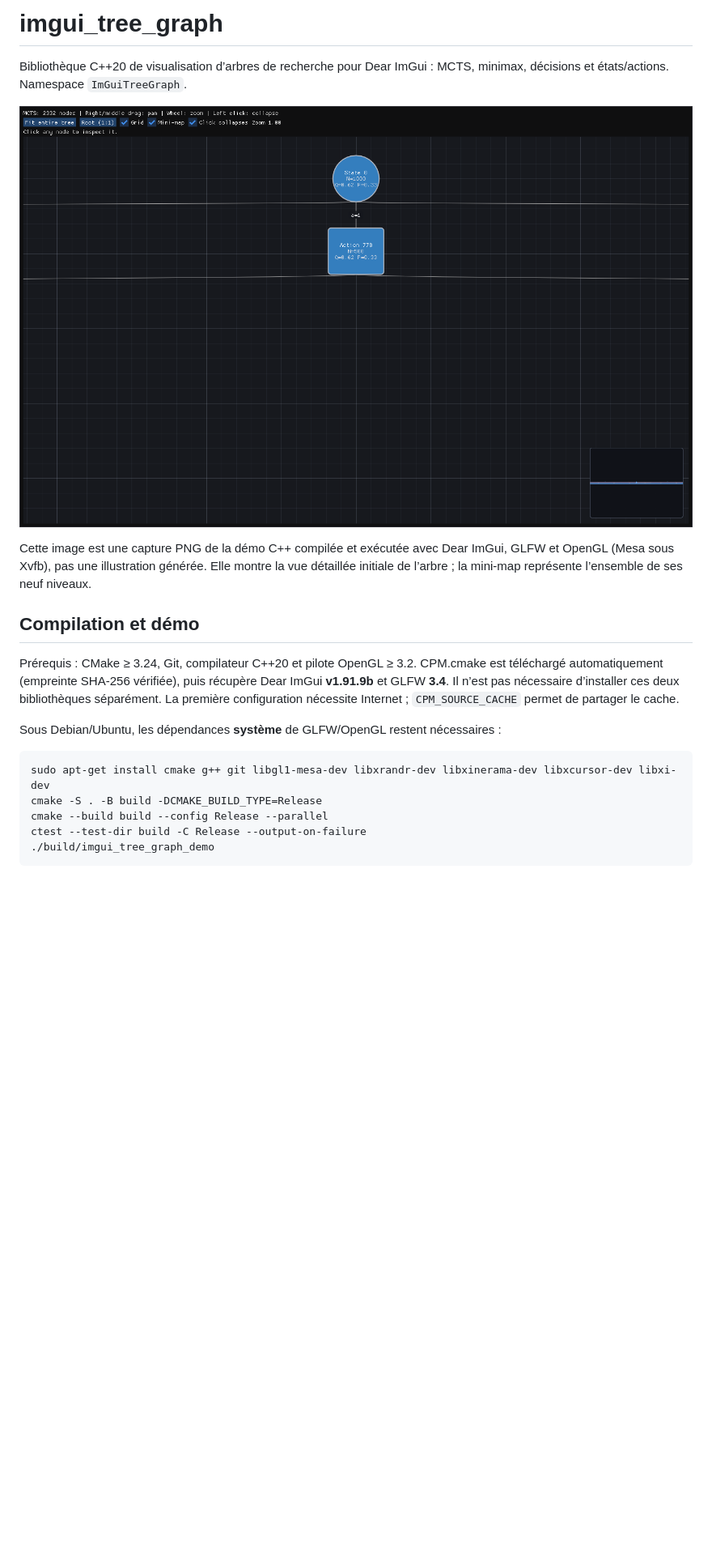
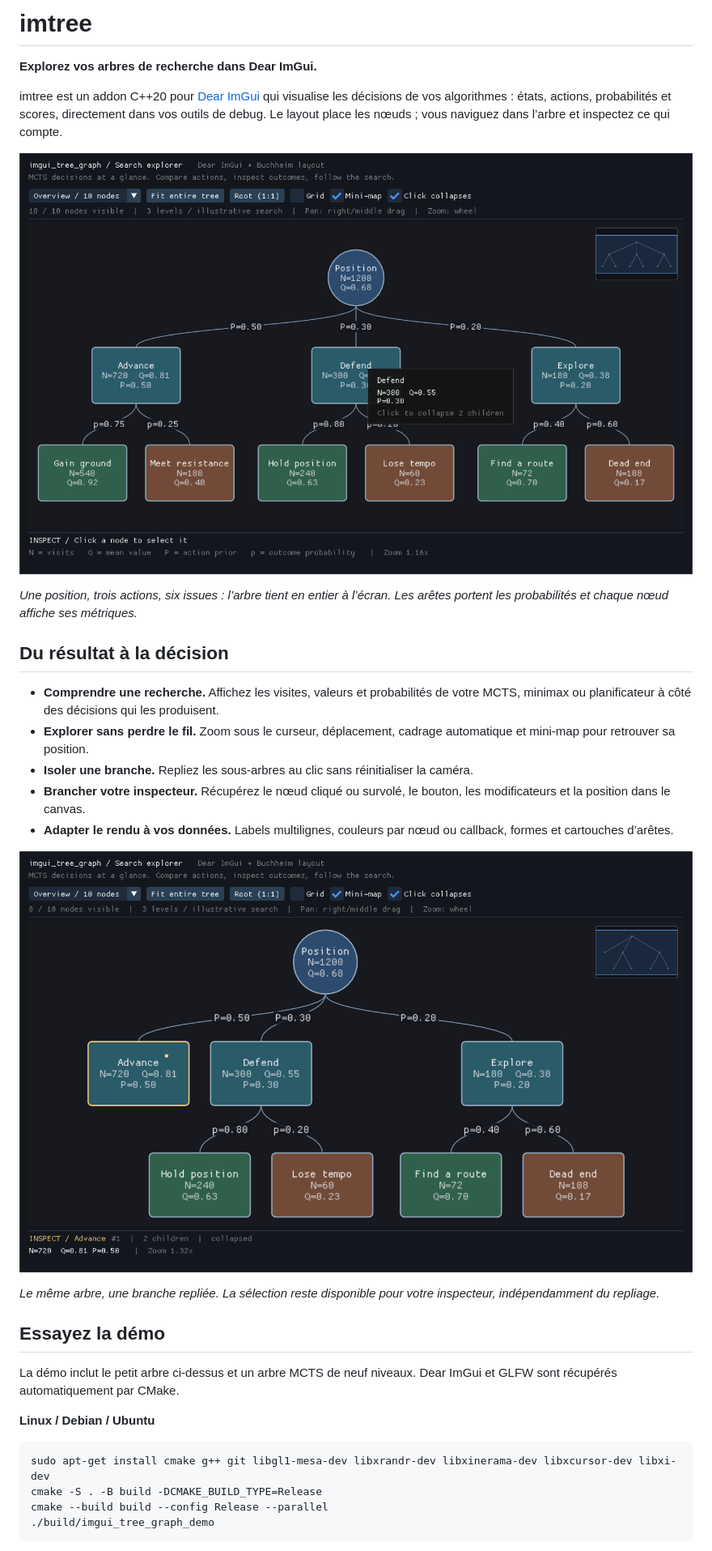
Before and after one commit to toxicbloud/imtree, a Markdown page: README.md, the part around one of its changes. Shown at 81% size. Rendered like a GitHub page; pictures changed too: docs/images/imgui-tree-graph-collapsed.png (added), docs/images/imgui-tree-graph-demo.png; blank space fills up the shorter version.

Commit message:
Showcase imtree with readable complete-tree demo and real screenshot gallery
Co-authored-by: toxicbloud <34874048+toxicbloud@users.noreply.github.com>

````diff
--- a/README.md
+++ b/README.md
@@ -1,30 +1,46 @@
-# imgui_tree_graph
+# imtree
 
-Bibliothèque C++20 de visualisation d’arbres de recherche pour Dear ImGui :
-MCTS, minimax, décisions et états/actions. Namespace `ImGuiTreeGraph`.
+**Explorez vos arbres de recherche dans Dear ImGui.**
 
-![Capture du rendu Dear ImGui de l’addon : arbre MCTS et mini-map](docs/images/imgui-tree-graph-demo.png)
+imtree est un addon C++20 pour [Dear ImGui](https://github.com/ocornut/imgui)
+qui visualise les décisions de vos algorithmes :
+états, actions, probabilités et scores, directement dans vos outils de debug.
+Le layout place les nœuds ; vous naviguez dans l’arbre et inspectez ce qui compte.
 
-Cette image est une capture PNG de la démo C++ compilée et exécutée avec
-Dear ImGui, GLFW et OpenGL (Mesa sous Xvfb), pas une illustration générée.
-Elle montre la vue détaillée initiale de l’arbre ; la mini-map représente
-l’ensemble de ses neuf niveaux.
+![Un arbre de décision complet : trois actions, six issues et leurs scores](docs/images/imgui-tree-graph-demo.png)
 
-## Compilation et démo
+*Une position, trois actions, six issues : l’arbre tient en entier à l’écran.
+Les arêtes portent les probabilités et chaque nœud affiche ses métriques.*
 
-Prérequis : CMake ≥ 3.24, Git, compilateur C++20 et pilote OpenGL ≥ 3.2.
-CPM.cmake est téléchargé automatiquement (empreinte SHA-256 vérifiée), puis
-récupère Dear ImGui **v1.91.9b** et GLFW **3.4**. Il n’est pas nécessaire
-d’installer ces deux bibliothèques séparément. La première configuration
-nécessite Internet ; `CPM_SOURCE_CACHE` permet de partager le cache.
+## Du résultat à la décision
 
-Sous Debian/Ubuntu, les dépendances **système** de GLFW/OpenGL restent nécessaires :
+- **Comprendre une recherche.** Affichez les visites, valeurs et probabilités de
+  votre MCTS, minimax ou planificateur à côté des décisions qui les produisent.
+- **Explorer sans perdre le fil.** Zoom sous le curseur, déplacement, cadrage
+  automatique et mini-map pour retrouver sa position.
+- **Isoler une branche.** Repliez les sous-arbres au clic sans réinitialiser
+  la caméra.
+- **Brancher votre inspecteur.** Récupérez le nœud cliqué ou survolé, le bouton,
+  les modificateurs et la position dans le canvas.
+- **Adapter le rendu à vos données.** Labels multilignes, couleurs par nœud ou
+  callback, formes et cartouches d’arêtes.
+
+![Une branche repliée pour concentrer la lecture sur les autres décisions](docs/images/imgui-tree-graph-collapsed.png)
+
+*Le même arbre, une branche repliée. La sélection reste disponible pour votre
+inspecteur, indépendamment du repliage.*
+
+## Essayez la démo
+
+La démo inclut le petit arbre ci-dessus et un arbre MCTS de neuf niveaux.
+Dear ImGui et GLFW sont récupérés automatiquement par CMake.
+
+**Linux / Debian / Ubuntu**
 
 ```sh
 sudo apt-get install cmake g++ git libgl1-mesa-dev libxrandr-dev libxinerama-dev libxcursor-dev libxi-dev
 cmake -S . -B build -DCMAKE_BUILD_TYPE=Release
 cmake --build build --config Release --parallel
-ctest --test-dir build -C Release --output-on-failure
 ./build/imgui_tree_graph_demo
 ```
 
````
Also changed, not shown: other parts of README.md (+160 -147 lines), 1 other file.
